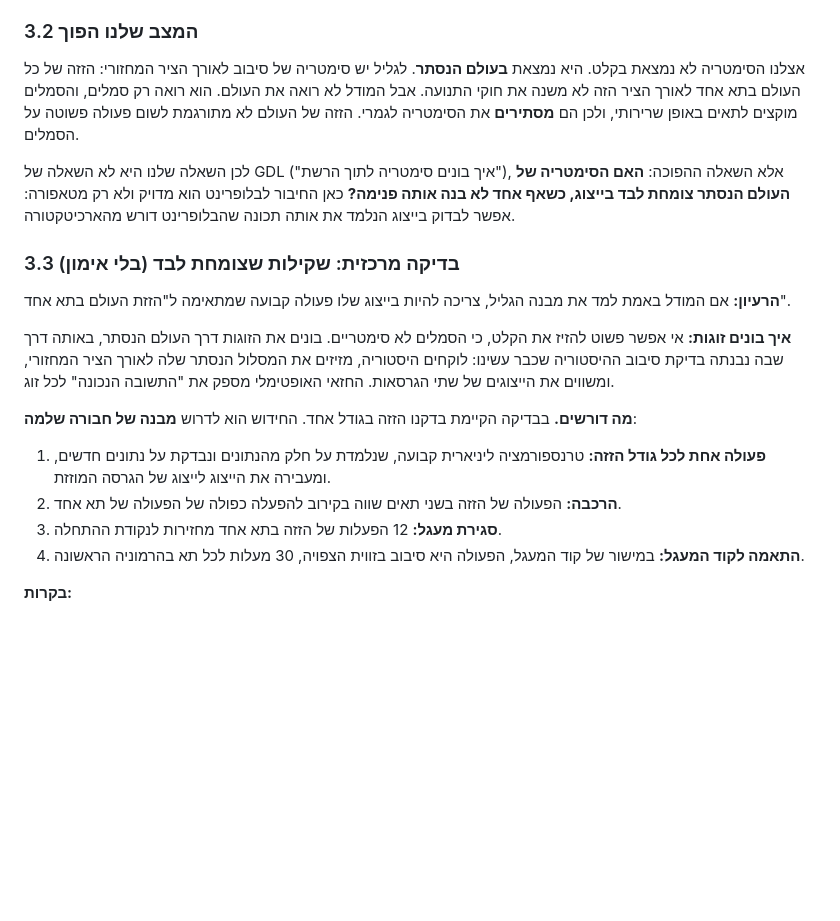
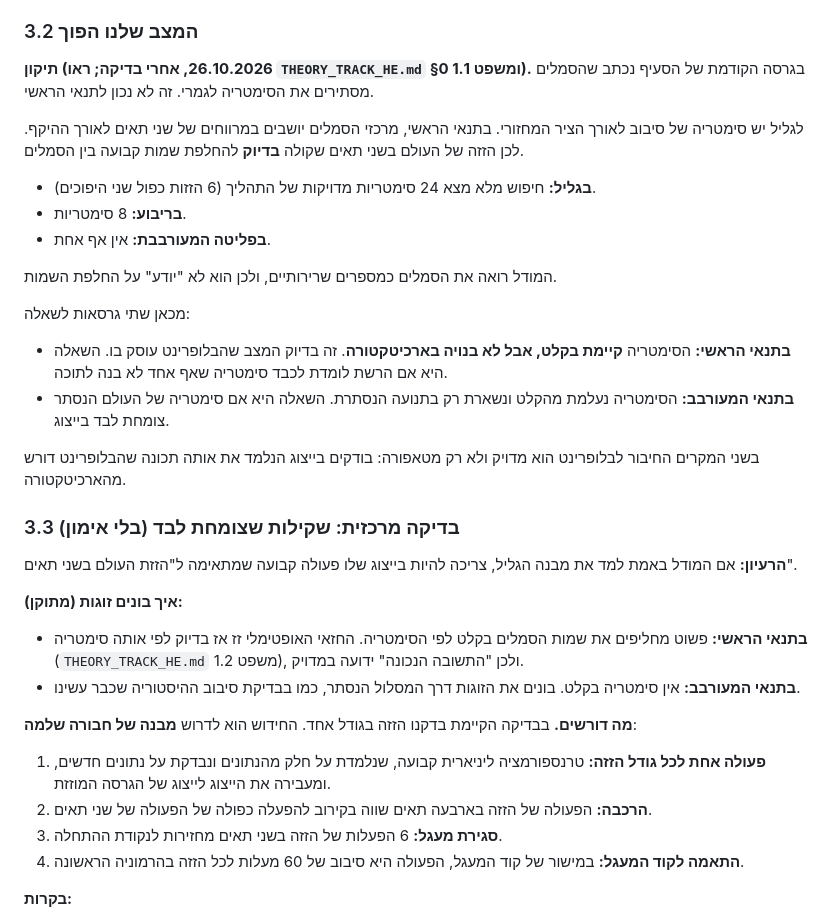
Before and after one commit to neria-baris/topo-pilot, a Markdown page: docs/proposals/ARCHITECTURES_AND_GDL_OPTIONS_HE.md, the part around the change. Rendered like a GitHub page; blank space fills up the shorter version.

```diff
--- a/docs/proposals/ARCHITECTURES_AND_GDL_OPTIONS_HE.md
+++ b/docs/proposals/ARCHITECTURES_AND_GDL_OPTIONS_HE.md
@@ -60,21 +60,34 @@
 
 ### 3.2 המצב שלנו הפוך
 
-אצלנו הסימטריה לא נמצאת בקלט. היא נמצאת **בעולם הנסתר**. לגליל יש סימטריה של סיבוב לאורך הציר המחזורי: הזזה של כל העולם בתא אחד לאורך הציר הזה לא משנה את חוקי התנועה. אבל המודל לא רואה את העולם. הוא רואה רק סמלים, והסמלים מוקצים לתאים באופן שרירותי, ולכן הם **מסתירים** את הסימטריה לגמרי. הזזה של העולם לא מתורגמת לשום פעולה פשוטה על הסמלים.
+**תיקון (26.10.2026, אחרי בדיקה; ראו `THEORY_TRACK_HE.md` §0 ומשפט 1.1).** בגרסה הקודמת של הסעיף נכתב שהסמלים מסתירים את הסימטריה לגמרי. זה לא נכון לתנאי הראשי.
 
-לכן השאלה שלנו היא לא השאלה של GDL ("איך בונים סימטריה לתוך הרשת"), אלא השאלה ההפוכה: **האם הסימטריה של העולם הנסתר צומחת לבד בייצוג, כשאף אחד לא בנה אותה פנימה?** כאן החיבור לבלופרינט הוא מדויק ולא רק מטאפורה: אפשר לבדוק בייצוג הנלמד את אותה תכונה שהבלופרינט דורש מהארכיטקטורה.
+לגליל יש סימטריה של סיבוב לאורך הציר המחזורי. בתנאי הראשי, מרכזי הסמלים יושבים במרווחים של שני תאים לאורך ההיקף. לכן הזזה של העולם בשני תאים שקולה **בדיוק** להחלפת שמות קבועה בין הסמלים.
+- **בגליל:** חיפוש מלא מצא 24 סימטריות מדויקות של התהליך (6 הזזות כפול שני היפוכים).
+- **בריבוע:** 8 סימטריות.
+- **בפליטה המעורבבת:** אין אף אחת.
+
+המודל רואה את הסמלים כמספרים שרירותיים, ולכן הוא לא "יודע" על החלפת השמות.
+
+מכאן שתי גרסאות לשאלה:
+- **בתנאי הראשי:** הסימטריה **קיימת בקלט, אבל לא בנויה בארכיטקטורה**. זה בדיוק המצב שהבלופרינט עוסק בו. השאלה היא אם הרשת לומדת לכבד סימטריה שאף אחד לא בנה לתוכה.
+- **בתנאי המעורבב:** הסימטריה נעלמת מהקלט ונשארת רק בתנועה הנסתרת. השאלה היא אם סימטריה של העולם הנסתר צומחת לבד בייצוג.
+
+בשני המקרים החיבור לבלופרינט הוא מדויק ולא רק מטאפורה: בודקים בייצוג הנלמד את אותה תכונה שהבלופרינט דורש מהארכיטקטורה.
 
 ### 3.3 בדיקה מרכזית: שקילות שצומחת לבד (בלי אימון)
 
-**הרעיון:** אם המודל באמת למד את מבנה הגליל, צריכה להיות בייצוג שלו פעולה קבועה שמתאימה ל"הזזת העולם בתא אחד".
+**הרעיון:** אם המודל באמת למד את מבנה הגליל, צריכה להיות בייצוג שלו פעולה קבועה שמתאימה ל"הזזת העולם בשני תאים".
 
-**איך בונים זוגות:** אי אפשר פשוט להזיז את הקלט, כי הסמלים לא סימטריים. בונים את הזוגות דרך העולם הנסתר, באותה דרך שבה נבנתה בדיקת סיבוב ההיסטוריה שכבר עשינו: לוקחים היסטוריה, מזיזים את המסלול הנסתר שלה לאורך הציר המחזורי, ומשווים את הייצוגים של שתי הגרסאות. החזאי האופטימלי מספק את "התשובה הנכונה" לכל זוג.
+**איך בונים זוגות (מתוקן):**
+- **בתנאי הראשי:** פשוט מחליפים את שמות הסמלים בקלט לפי הסימטריה. החזאי האופטימלי זז אז בדיוק לפי אותה סימטריה (`THEORY_TRACK_HE.md` משפט 1.2), ולכן "התשובה הנכונה" ידועה במדויק.
+- **בתנאי המעורבב:** אין סימטריה בקלט. בונים את הזוגות דרך המסלול הנסתר, כמו בבדיקת סיבוב ההיסטוריה שכבר עשינו.
 
 **מה דורשים.** בבדיקה הקיימת בדקנו הזזה בגודל אחד. החידוש הוא לדרוש **מבנה של חבורה שלמה**:
 1. **פעולה אחת לכל גודל הזזה:** טרנספורמציה ליניארית קבועה, שנלמדת על חלק מהנתונים ונבדקת על נתונים חדשים, ומעבירה את הייצוג לייצוג של הגרסה המוזזת.
-2. **הרכבה:** הפעולה של הזזה בשני תאים שווה בקירוב להפעלה כפולה של הפעולה של תא אחד.
-3. **סגירת מעגל:** 12 הפעלות של הזזה בתא אחד מחזירות לנקודת ההתחלה.
-4. **התאמה לקוד המעגל:** במישור של קוד המעגל, הפעולה היא סיבוב בזווית הצפויה, 30 מעלות לכל תא בהרמוניה הראשונה.
+2. **הרכבה:** הפעולה של הזזה בארבעה תאים שווה בקירוב להפעלה כפולה של הפעולה של שני תאים.
+3. **סגירת מעגל:** 6 הפעלות של הזזה בשני תאים מחזירות לנקודת ההתחלה.
+4. **התאמה לקוד המעגל:** במישור של קוד המעגל, הפעולה היא סיבוב של 60 מעלות לכל הזזה בהרמוניה הראשונה.
 
 **בקרות:**
 - **החזאי האופטימלי** עובר את הבדיקה כמעט בהגדרה. זו בדיקת "כן ידוע" לשיטה.
```
Also changed, not shown: docs/proposals/THEORY_TRACK_HE.md (added, +328 -0 lines).
